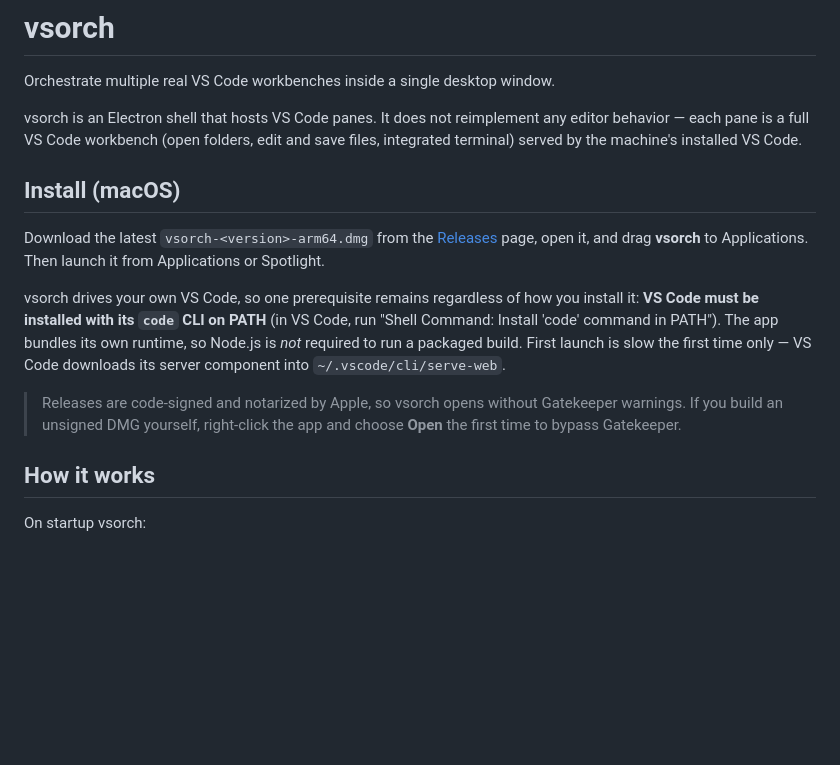
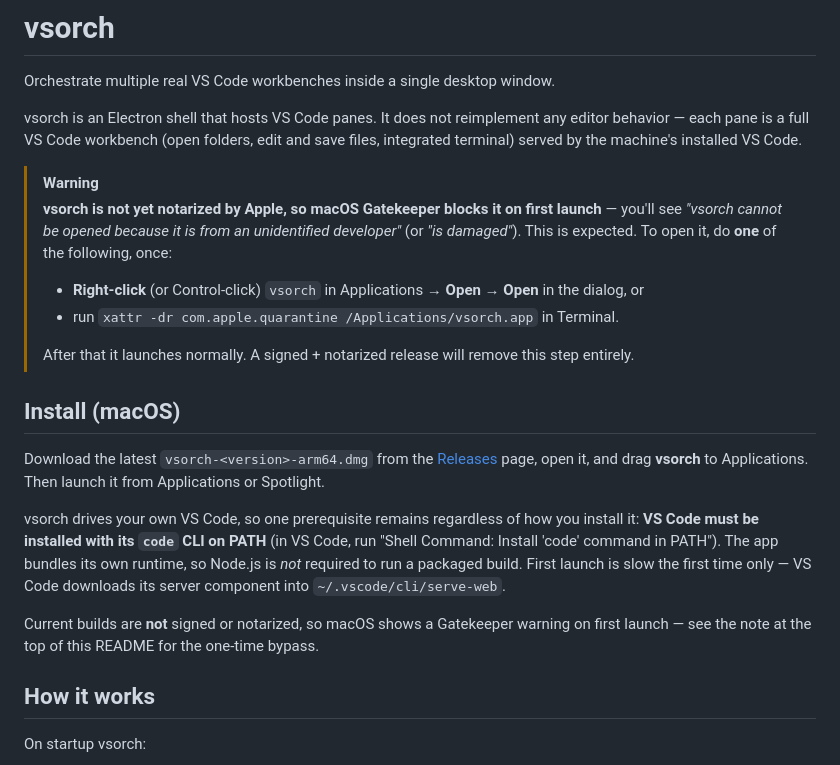
Before and after one commit to Giotyp/vsorch, a Markdown page: README.md, the part around one of its changes. GitHub-like rendering; blank space fills up the shorter version.

Commit message:
README: add logo and Gatekeeper warning for unsigned builds

```diff
--- a/README.md
+++ b/README.md
@@ -5,6 +9,19 @@ Orchestrate multiple real VS Code workbenches inside a single desktop window.
 vsorch is an Electron shell that hosts VS Code panes. It does not reimplement
 any editor behavior — each pane is a full VS Code workbench (open folders, edit
 and save files, integrated terminal) served by the machine's installed VS Code.
+
+> [!WARNING]
+> **vsorch is not yet notarized by Apple, so macOS Gatekeeper blocks it on
+> first launch** — you'll see *"vsorch cannot be opened because it is from an
+> unidentified developer"* (or *"is damaged"*). This is expected. To open it,
+> do **one** of the following, once:
+>
+> - **Right-click** (or Control-click) `vsorch` in Applications → **Open** →
+>   **Open** in the dialog, or
+> - run `xattr -dr com.apple.quarantine /Applications/vsorch.app` in Terminal.
+>
+> After that it launches normally. A signed + notarized release will remove
+> this step entirely.
 
 ## Install (macOS)
 
@@ -19,9 +36,9 @@ its own runtime, so Node.js is *not* required to run a packaged build. First
 launch is slow the first time only — VS Code downloads its server component
 into `~/.vscode/cli/serve-web`.
 
-> Releases are code-signed and notarized by Apple, so vsorch opens without
-> Gatekeeper warnings. If you build an unsigned DMG yourself, right-click the
-> app and choose **Open** the first time to bypass Gatekeeper.
+Current builds are **not** signed or notarized, so macOS shows a Gatekeeper
+warning on first launch — see the note at the top of this README for the
+one-time bypass.
 
 ## How it works
 
```
Also changed, not shown: other parts of README.md (+4 -0 lines).
